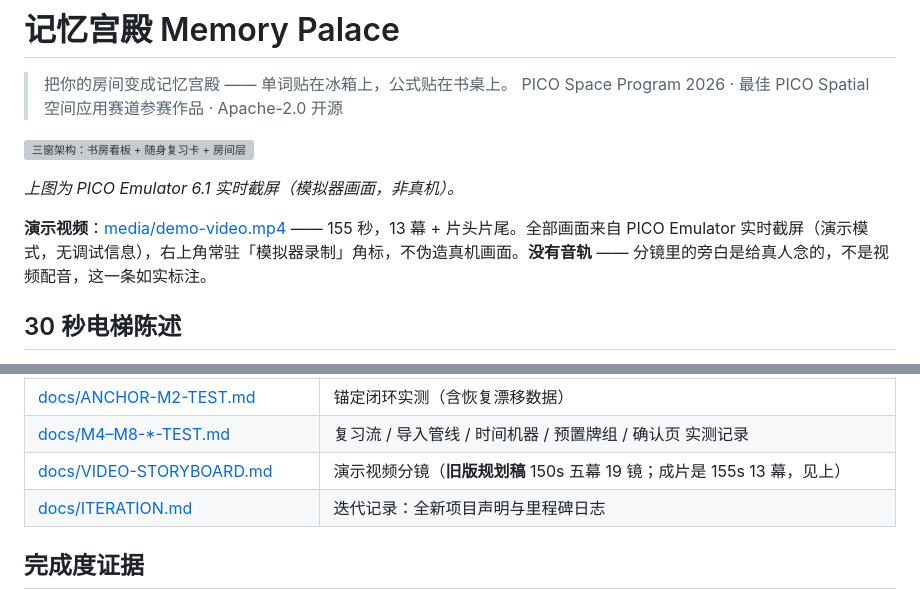
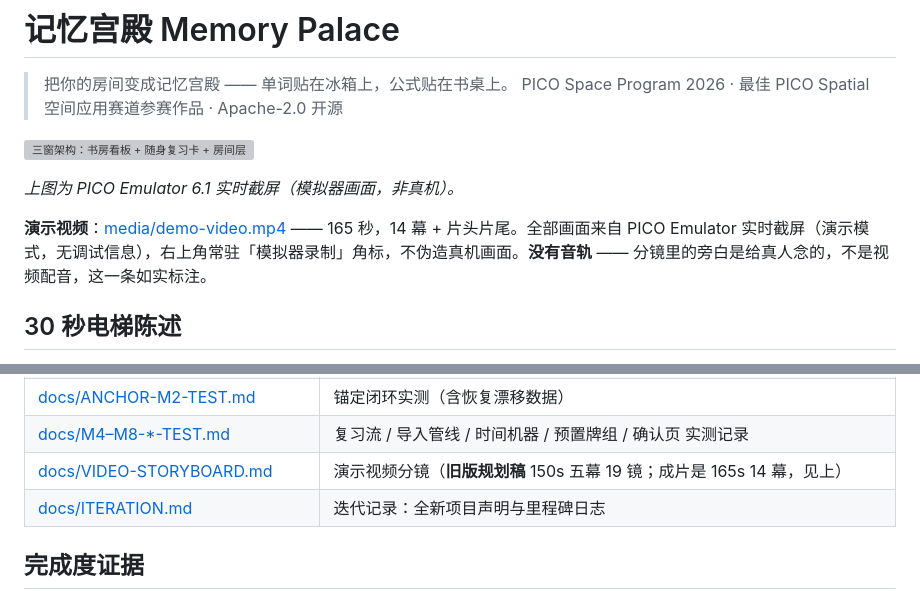
Before and after one commit to NaIWaniubi/memory-palace, a Markdown page: README.md, 2 parts joined by grey strips. Rendered like a GitHub page; grey boxes are pictures that could not be loaded.

Commit message:
feat(M16 补): 演示视频加入平面检测一幕 + 一页简介 v2
- 演示视频重出：165s / 14 幕（原 155s / 13 幕）。新增第 3 幕
  「先认出房间：57 个平面，带家具语义」，素材是模拟器实时截屏
  （media/shots/v03a_planes.jpg），角标「模拟器录制」照旧
- README 的视频时长口径同步为 165 秒 / 14 幕

```diff
--- a/README.md
+++ b/README.md
@@ -7,7 +7,7 @@
 
 *上图为 PICO Emulator 6.1 实时截屏（模拟器画面，非真机）。*
 
-**演示视频**：[media/demo-video.mp4](media/demo-video.mp4) —— 155 秒，13 幕 + 片头片尾。全部画面来自 PICO Emulator 实时截屏（演示模式，无调试信息），右上角常驻「模拟器录制」角标，不伪造真机画面。**没有音轨** —— 分镜里的旁白是给真人念的，不是视频配音，这一条如实标注。
+**演示视频**：[media/demo-video.mp4](media/demo-video.mp4) —— 165 秒，14 幕 + 片头片尾。全部画面来自 PICO Emulator 实时截屏（演示模式，无调试信息），右上角常驻「模拟器录制」角标，不伪造真机画面。**没有音轨** —— 分镜里的旁白是给真人念的，不是视频配音，这一条如实标注。
 
 ## 30 秒电梯陈述
 
@@ -174,7 +174,7 @@ adb shell am broadcast -a com.memorypalace.notify.SCHEDULE   # 排到期提醒
 | [docs/DUAL-STATE-TEST.md](docs/DUAL-STATE-TEST.md) | 双态切换与窗口生命周期实测结论（原始记录） |
 | [docs/ANCHOR-M2-TEST.md](docs/ANCHOR-M2-TEST.md) | 锚定闭环实测（含恢复漂移数据） |
 | [docs/M4–M8-*-TEST.md](docs/) | 复习流 / 导入管线 / 时间机器 / 预置牌组 / 确认页 实测记录 |
-| [docs/VIDEO-STORYBOARD.md](docs/VIDEO-STORYBOARD.md) | 演示视频分镜（**旧版规划稿** 150s 五幕 19 镜；成片是 155s 13 幕，见上） |
+| [docs/VIDEO-STORYBOARD.md](docs/VIDEO-STORYBOARD.md) | 演示视频分镜（**旧版规划稿** 150s 五幕 19 镜；成片是 165s 14 幕，见上） |
 | [docs/ITERATION.md](docs/ITERATION.md) | 迭代记录：全新项目声明与里程碑日志 |
 
 ## 完成度证据
```
Also changed, not shown: media/shots/v03a_planes.jpg (added), 2 other files.
